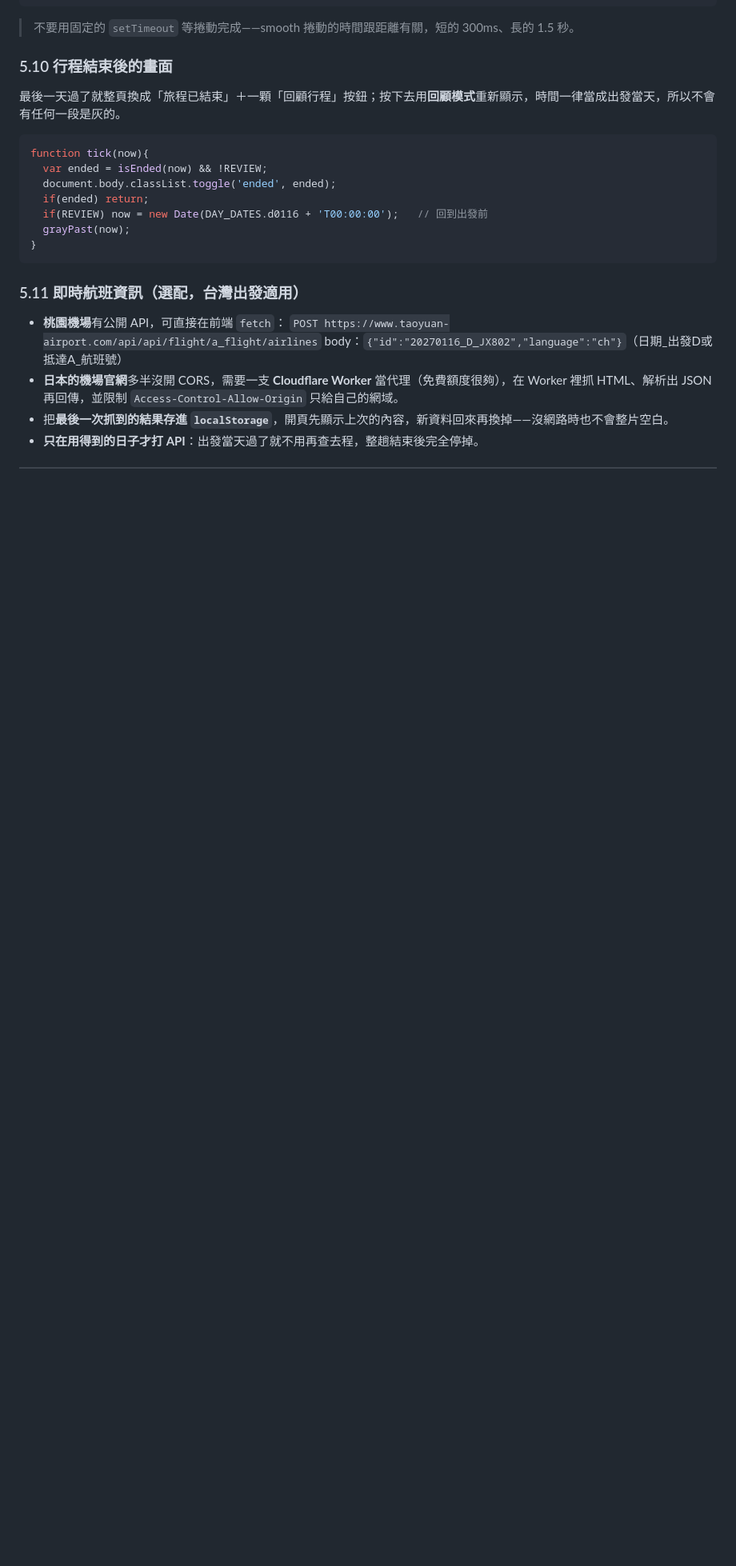
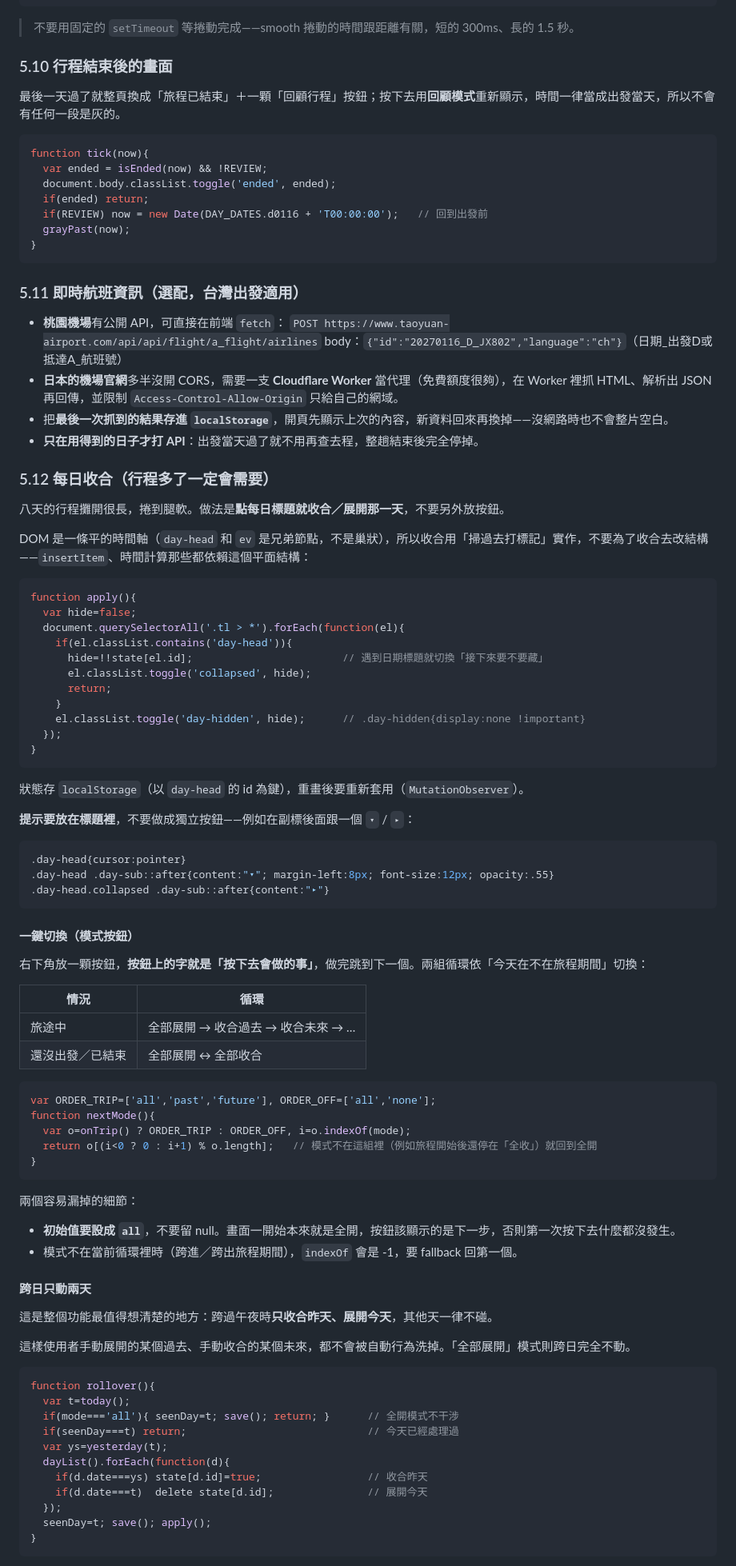
Before and after one commit to lu4511760/japan-travel, a Markdown page: travel-plan-website.md, the part around one of its changes. Shown at 80% size. Drawn GitHub-style; blank space fills up the shorter version.

Commit message:
指南補上每日收合的做法
Co-Authored-By: Claude Opus 5 <noreply@anthropic.com>

````diff
--- a/travel-plan-website.md
+++ b/travel-plan-website.md
@@ -450,3 +450,74 @@ function tick(now){
 - 把**最後一次抓到的結果存進 `localStorage`**，開頁先顯示上次的內容，新資料回來再換掉——沒網路時也不會整片空白。
 - **只在用得到的日子才打 API**：出發當天過了就不用再查去程，整趟結束後完全停掉。
 
+### 5.12 每日收合（行程多了一定會需要）
+
+八天的行程攤開很長，捲到腿軟。做法是**點每日標題就收合／展開那一天**，不要另外放按鈕。
+
+DOM 是一條平的時間軸（`day-head` 和 `ev` 是兄弟節點，不是巢狀），所以收合用「掃過去打標記」實作，不要為了收合去改結構——`insertItem`、時間計算那些都依賴這個平面結構：
+
+```js
+function apply(){
+  var hide=false;
+  document.querySelectorAll('.tl > *').forEach(function(el){
+    if(el.classList.contains('day-head')){
+      hide=!!state[el.id];                        // 遇到日期標題就切換「接下來要不要藏」
+      el.classList.toggle('collapsed', hide);
+      return;
+    }
+    el.classList.toggle('day-hidden', hide);      // .day-hidden{display:none !important}
+  });
+}
+```
+
+狀態存 `localStorage`（以 `day-head` 的 id 為鍵），重畫後要重新套用（`MutationObserver`）。
+
+**提示要放在標題裡**，不要做成獨立按鈕——例如在副標後面跟一個 `▾` / `▸`：
+
+```css
+.day-head{cursor:pointer}
+.day-head .day-sub::after{content:"▾"; margin-left:8px; font-size:12px; opacity:.55}
+.day-head.collapsed .day-sub::after{content:"▸"}
+```
+
+#### 一鍵切換（模式按鈕）
+
+右下角放一顆按鈕，**按鈕上的字就是「按下去會做的事」**，做完跳到下一個。兩組循環依「今天在不在旅程期間」切換：
+
+| 情況 | 循環 |
+|---|---|
+| 旅途中 | 全部展開 → 收合過去 → 收合未來 → … |
+| 還沒出發／已結束 | 全部展開 ↔ 全部收合 |
+
+```js
+var ORDER_TRIP=['all','past','future'], ORDER_OFF=['all','none'];
+function nextMode(){
+  var o=onTrip() ? ORDER_TRIP : ORDER_OFF, i=o.indexOf(mode);
+  return o[(i<0 ? 0 : i+1) % o.length];   // 模式不在這組裡（例如旅程開始後還停在「全收」）就回到全開
+}
+```
+
+兩個容易漏掉的細節：
+- **初始值要設成 `all`**，不要留 null。畫面一開始本來就是全開，按鈕該顯示的是下一步，否則第一次按下去什麼都沒發生。
+- 模式不在當前循環裡時（跨進／跨出旅程期間），`indexOf` 會是 -1，要 fallback 回第一個。
+
+#### 跨日只動兩天
+
+這是整個功能最值得想清楚的地方：跨過午夜時**只收合昨天、展開今天**，其他天一律不碰。
+
+這樣使用者手動展開的某個過去、手動收合的某個未來，都不會被自動行為洗掉。「全部展開」模式則跨日完全不動。
+
+```js
+function rollover(){
+  var t=today();
+  if(mode==='all'){ seenDay=t; save(); return; }      // 全開模式不干涉
+  if(seenDay===t) return;                             // 今天已經處理過
+  var ys=yesterday(t);
+  dayList().forEach(function(d){
+    if(d.date===ys) state[d.id]=true;                 // 收合昨天
+    if(d.date===t)  delete state[d.id];               // 展開今天
+  });
+  seenDay=t; save(); apply();
+}
+```
+
````
Also changed, not shown: other parts of travel-plan-website.md (+34 -0 lines), 變動紀錄.md (+2 -0 lines).
